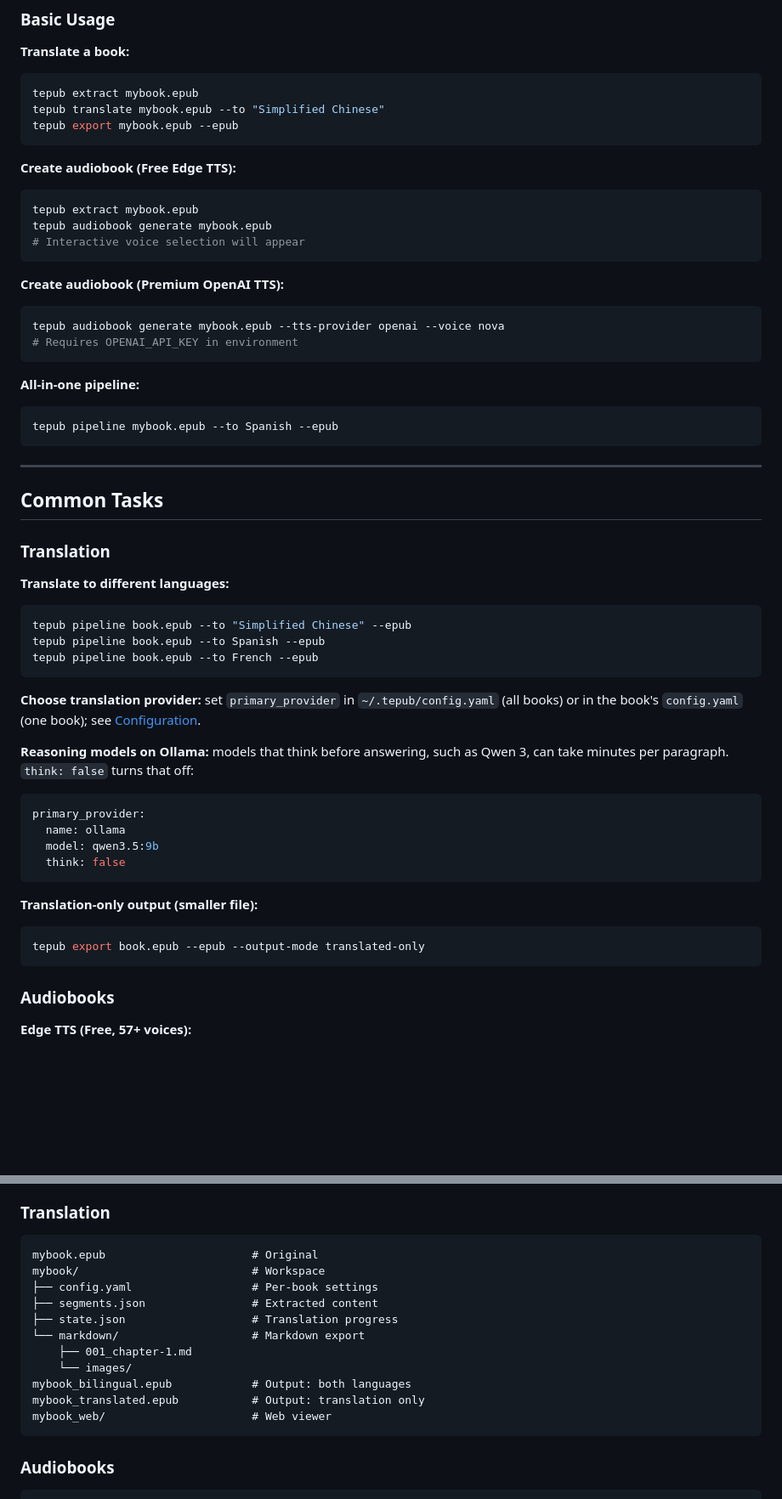
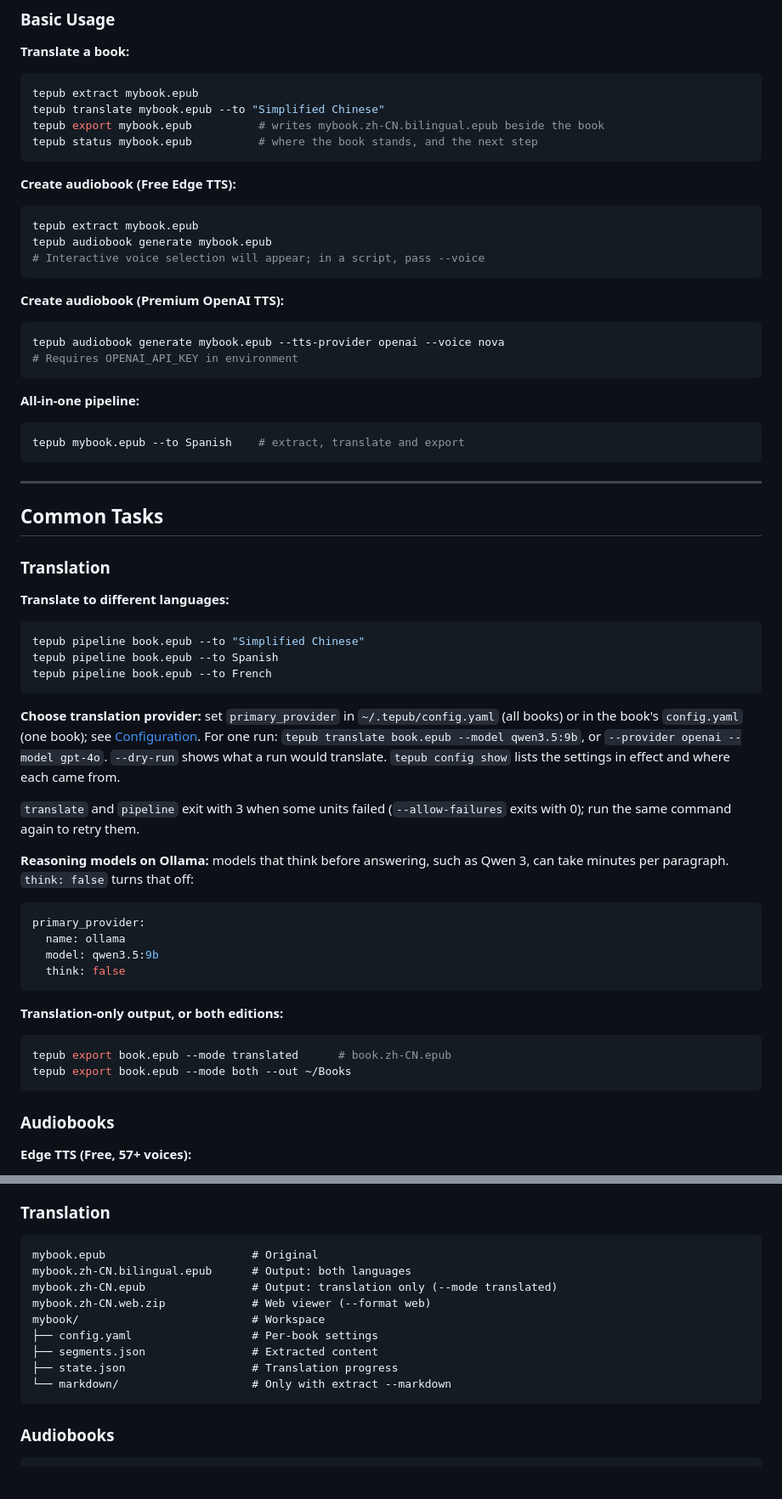
Before and after one commit to xiaolai/tepub, a Markdown page: README.md, 2 parts joined by grey strips. Shown at 85% size. Drawn GitHub-style; blank space fills up the shorter version.

````diff
--- a/README.md
+++ b/README.md
@@ -100,14 +100,15 @@ echo 'OPENAI_API_KEY=sk-your-key-here' > .env
 ```bash
 tepub extract mybook.epub
 tepub translate mybook.epub --to "Simplified Chinese"
-tepub export mybook.epub --epub
+tepub export mybook.epub          # writes mybook.zh-CN.bilingual.epub beside the book
+tepub status mybook.epub          # where the book stands, and the next step
 ```
 
 **Create audiobook (Free Edge TTS):**
 ```bash
 tepub extract mybook.epub
 tepub audiobook generate mybook.epub
-# Interactive voice selection will appear
+# Interactive voice selection will appear; in a script, pass --voice
 ```
 
 **Create audiobook (Premium OpenAI TTS):**
@@ -118,7 +119,7 @@ tepub audiobook generate mybook.epub --tts-provider openai --voice nova
 
 **All-in-one pipeline:**
 ```bash
-tepub pipeline mybook.epub --to Spanish --epub
+tepub mybook.epub --to Spanish    # extract, translate and export
 ```
 
 ---
@@ -129,13 +130,19 @@ tepub pipeline mybook.epub --to Spanish --epub
 
 **Translate to different languages:**
 ```bash
-tepub pipeline book.epub --to "Simplified Chinese" --epub
-tepub pipeline book.epub --to Spanish --epub
-tepub pipeline book.epub --to French --epub
+tepub pipeline book.epub --to "Simplified Chinese"
+tepub pipeline book.epub --to Spanish
+tepub pipeline book.epub --to French
 ```
 
 **Choose translation provider:** set `primary_provider` in `~/.tepub/config.yaml`
 (all books) or in the book's `config.yaml` (one book); see [Configuration](#configuration).
+For one run: `tepub translate book.epub --model qwen3.5:9b`, or `--provider openai
+--model gpt-4o`. `--dry-run` shows what a run would translate. `tepub config show`
+lists the settings in effect and where each came from.
+
+`translate` and `pipeline` exit with 3 when some units failed (`--allow-failures`
+exits with 0); run the same command again to retry them.
 
 **Reasoning models on Ollama:** models that think before answering, such as
 Qwen 3, can take minutes per paragraph. `think: false` turns that off:
@@ -147,9 +154,10 @@ primary_provider:
   think: false
 ```
 
-**Translation-only output (smaller file):**
+**Translation-only output, or both editions:**
 ```bash
-tepub export book.epub --epub --output-mode translated-only
+tepub export book.epub --mode translated      # book.zh-CN.epub
+tepub export book.epub --mode both --out ~/Books
 ```
 
 ### Audiobooks
@@ -286,16 +292,14 @@ See [config.example.yaml](config.example.yaml) for all available options with de
 ### Translation
 ```
 mybook.epub                      # Original
+mybook.zh-CN.bilingual.epub      # Output: both languages
+mybook.zh-CN.epub                # Output: translation only (--mode translated)
+mybook.zh-CN.web.zip             # Web viewer (--format web)
 mybook/                          # Workspace
 ├── config.yaml                  # Per-book settings
 ├── segments.json                # Extracted content
 ├── state.json                   # Translation progress
-└── markdown/                    # Markdown export
-    ├── 001_chapter-1.md
-    └── images/
-mybook_bilingual.epub            # Output: both languages
-mybook_translated.epub           # Output: translation only
-mybook_web/                      # Web viewer
+└── markdown/                    # Only with extract --markdown
 ```
 
 ### Audiobooks
````
Also changed, not shown: other parts of README.md (+4 -6 lines), CHANGELOG.md (+41 -0 lines), INSTALL.md (+3 -1 lines).
